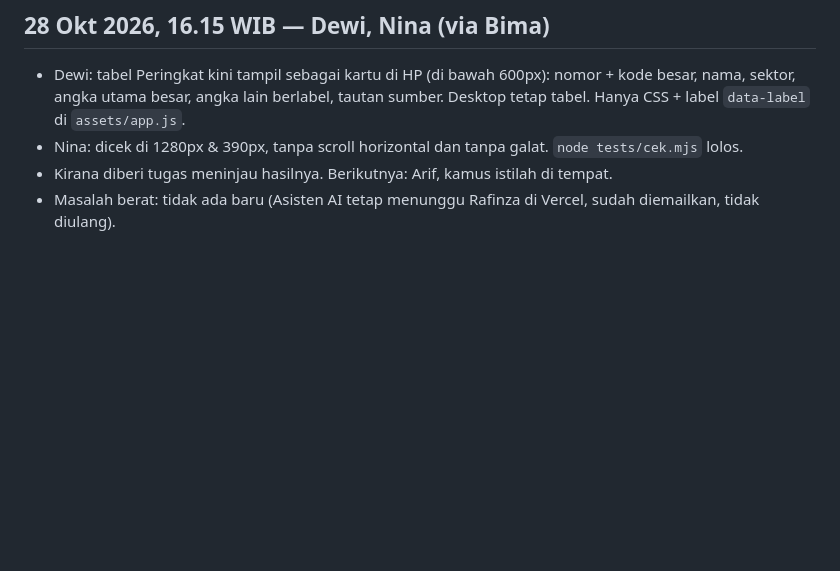
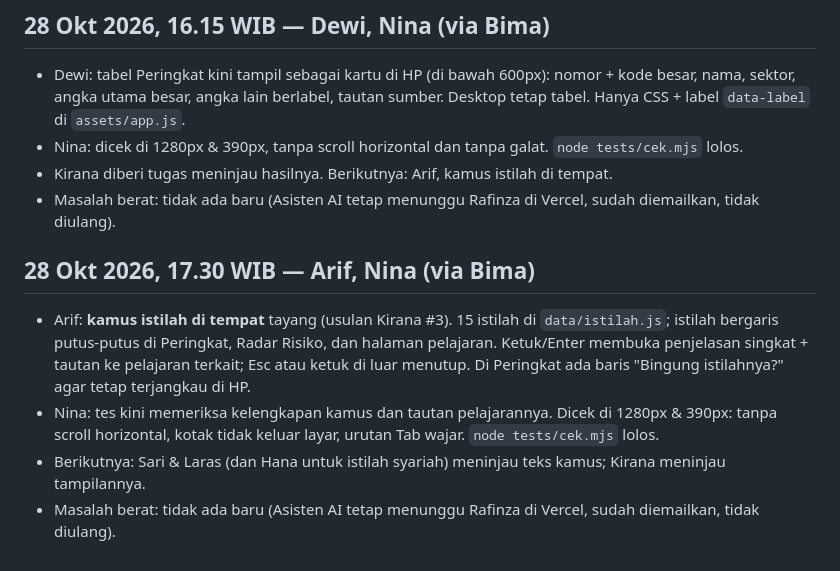
Before and after one commit to candrarafinza1/candra-analis, a Markdown page: LAPORAN.md, the part around the change. GitHub-like rendering; blank space fills up the shorter version.

Commit message:
Bima: catat kamus istilah selesai (Arif), tinjauan teks untuk Sari, Laras, Hana
Co-Authored-By: Claude Opus 5.5 <noreply@anthropic.com>
Claude-Session: https://claude.ai/code/session_016zb3PgvecFWGEC6BBuPNTM

```diff
--- a/LAPORAN.md
+++ b/LAPORAN.md
@@ -56,3 +56,9 @@ Satu entri per sesi kerja. Terbaru di bawah.
 - Nina: dicek di 1280px & 390px, tanpa scroll horizontal dan tanpa galat. `node tests/cek.mjs` lolos.
 - Kirana diberi tugas meninjau hasilnya. Berikutnya: Arif, kamus istilah di tempat.
 - Masalah berat: tidak ada baru (Asisten AI tetap menunggu Rafinza di Vercel, sudah diemailkan, tidak diulang).
+
+## 28 Okt 2026, 17.30 WIB — Arif, Nina (via Bima)
+- Arif: **kamus istilah di tempat** tayang (usulan Kirana #3). 15 istilah di `data/istilah.js`; istilah bergaris putus-putus di Peringkat, Radar Risiko, dan halaman pelajaran. Ketuk/Enter membuka penjelasan singkat + tautan ke pelajaran terkait; Esc atau ketuk di luar menutup. Di Peringkat ada baris "Bingung istilahnya?" agar tetap terjangkau di HP.
+- Nina: tes kini memeriksa kelengkapan kamus dan tautan pelajarannya. Dicek di 1280px & 390px: tanpa scroll horizontal, kotak tidak keluar layar, urutan Tab wajar. `node tests/cek.mjs` lolos.
+- Berikutnya: Sari & Laras (dan Hana untuk istilah syariah) meninjau teks kamus; Kirana meninjau tampilannya.
+- Masalah berat: tidak ada baru (Asisten AI tetap menunggu Rafinza di Vercel, sudah diemailkan, tidak diulang).
```
Also changed, not shown: BACKLOG.md (+2 -1 lines).
